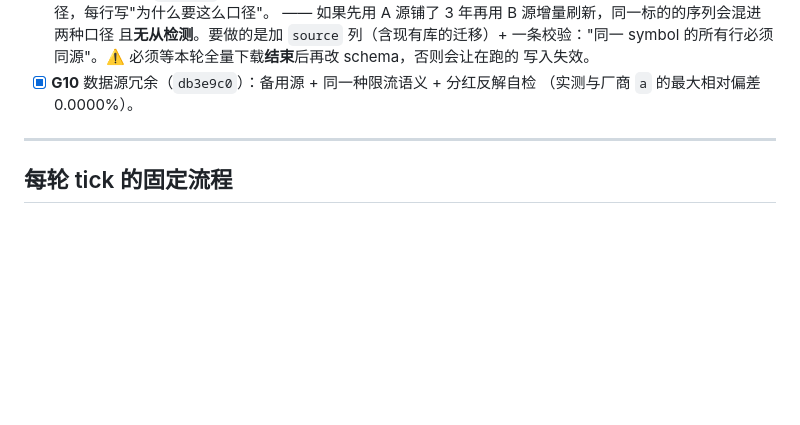
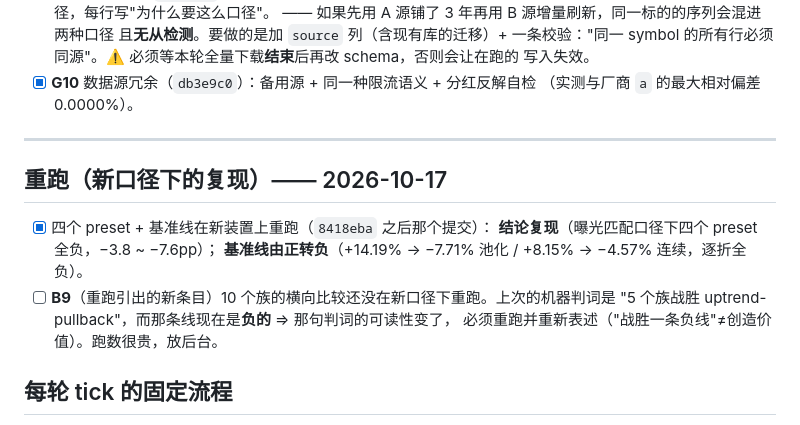
Before and after one commit to HoLeonZ/usagent, a Markdown page: docs/2026-10-17-institutional-fix-plan.md, the part around the change. Rendered like a GitHub page; blank space fills up the shorter version.

Commit message:
docs: 台账 —— 记录新口径下的重跑结果与 B9（族比较待重跑）
Co-Authored-By: Claude Opus 5 <noreply@anthropic.com>

```diff
--- a/docs/2026-10-17-institutional-fix-plan.md
+++ b/docs/2026-10-17-institutional-fix-plan.md
@@ -203,6 +203,15 @@
 
 ---
 
+## 重跑（新口径下的复现）—— 2026-10-17
+
+- [x] 四个 preset + 基准线在新装置上重跑（`8418eba` 之后那个提交）：
+      **结论复现**（曝光匹配口径下四个 preset 全负，−3.8 ~ −7.6pp）；
+      **基准线由正转负**（+14.19% → −7.71% 池化 / +8.15% → −4.57% 连续，逐折全负）。
+- [ ] **B9**（重跑引出的新条目）10 个族的横向比较还没在新口径下重跑。上次的机器判词是
+      "5 个族战胜 uptrend-pullback"，而那条线现在是**负的** ⇒ 那句判词的可读性变了，
+      必须重跑并重新表述（"战胜一条负线"≠创造价值）。跑数很贵，放后台。
+
 ## 每轮 tick 的固定流程
 
 1. `git log --oneline -8` + 本文件，确认上轮进度。
```
